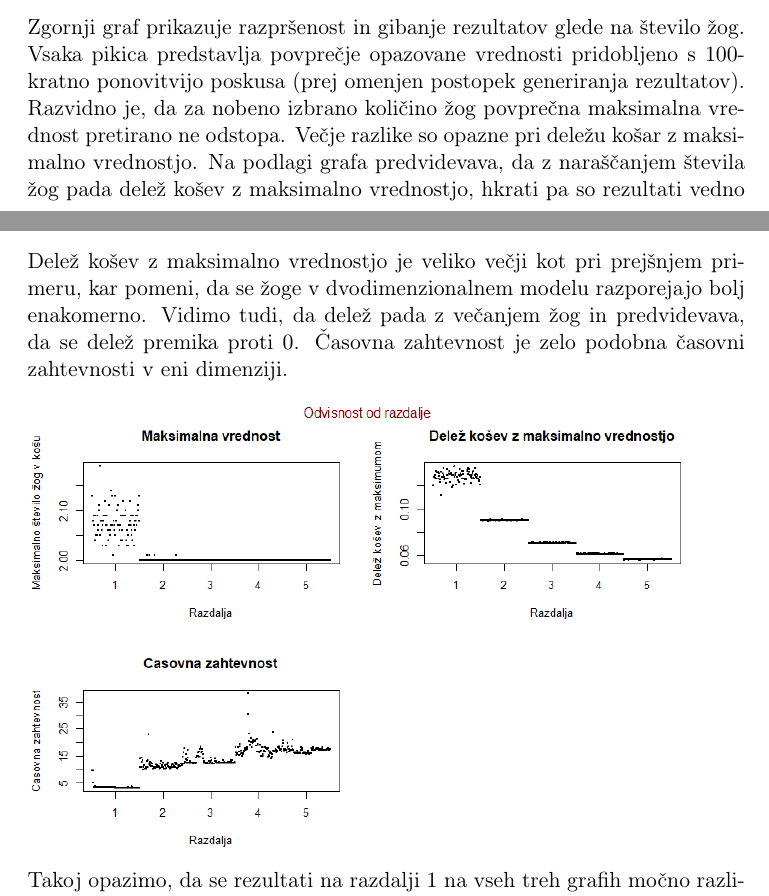
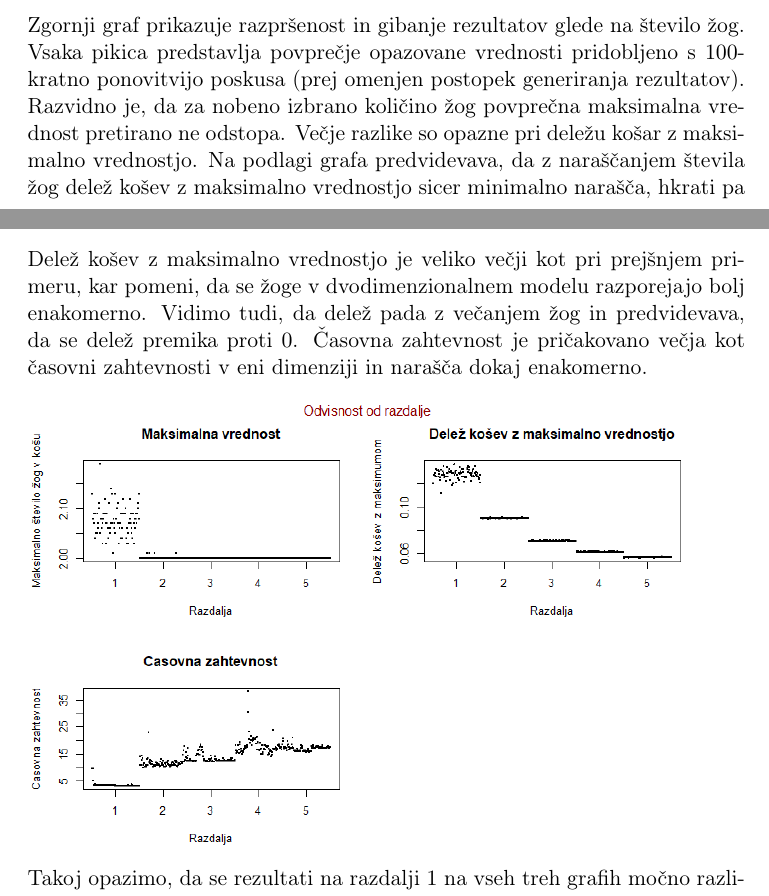
Before and after one commit to MasaOrelj/The-power-of-adjacent-choices, a LaTeX document (porocilo/porocilo.tex): two parts of pages 5 and 8 of 9, joined at a grey line, cut so that both start at the same text. Compiled offline with pdfLaTeX.

Commit message:
popravljen graf

```diff
--- a/porocilo/porocilo.tex
+++ b/porocilo/porocilo.tex
@@ -128,12 +128,12 @@ Na podlagi desnega grafa predvidevava, da bo povprečna maksimalna vrednost, pri
 \bigbreak
 
 
-\includegraphics[width=12cm, height=8cm]{dim1_glede_na_stevilo_zog1.png}
+\includegraphics[width=12cm, height=8cm]{dim1_glede_na_stevilo_zog2.png}
 
 Zgornji graf prikazuje razpršenost in gibanje rezultatov glede na število žog. Vsaka pikica predstavlja povprečje opazovane vrednosti pridobljeno s $100$-kratno ponovitvijo poskusa (prej omenjen postopek generiranja rezultatov).
-Razvidno je, da za nobeno izbrano količino žog povprečna maksimalna vrednost pretirano ne odstopa. Večje razlike so opazne pri deležu košar z maksimalno vrednostjo. Na podlagi grafa predvidevava, da z naraščanjem števila žog pada delež košev z maksimalno vrednostjo,
-hkrati pa so rezultati vedno bolj razpršeni (imajo večji odklon).
-Časovna zahtevnost dokaj enakomerno narašča, na vsakih novih 10000 žog se poveča za približno 2,4 sekunde, pri tem pa se razpršenost le minimalno spreminja.
+Razvidno je, da za nobeno izbrano količino žog povprečna maksimalna vrednost pretirano ne odstopa. Večje razlike so opazne pri deležu košar z maksimalno vrednostjo. Na podlagi grafa predvidevava, da z naraščanjem števila žog delež košev z maksimalno vrednostjo sicer minimalno narašča, hkrati pa se konstantno giba blizu ničle.
+
+Časovna zahtevnost dokaj enakomerno narašča, na vsakih novih 10000 žog se poveča za približno 1,8 sekunde, pri tem pa se razpršenost le minimalno spreminja.
 \bigbreak
 
 
@@ -164,7 +164,7 @@ medtem ko se je v prejšnem primeru povečal le za $+2$.
 
 Delež košev z maksimalno vrednostjo je veliko večji kot pri prejšnjem primeru, kar pomeni,
 da se žoge v dvodimenzionalnem modelu razporejajo bolj enakomerno. Vidimo tudi, da
-delež pada z večanjem žog in predvidevava, da se delež premika proti $0$. Časovna zahtevnost je zelo podobna časovni zahtevnosti v eni dimenziji.
+delež pada z večanjem žog in predvidevava, da se delež premika proti $0$. Časovna zahtevnost je pričakovano večja kot časovni zahtevnosti v eni dimenziji in narašča dokaj enakomerno.
 
 \bigbreak
 \includegraphics[width=12cm, height= 8cm]{dim2_glede_na_razdaljo1.png}
```
Also changed, not shown: porocilo/dim1_glede_na_razdaljo2.png (added), porocilo/dim1_glede_na_stevilo_zog2.png (added), porocilo/porocilo.pdf, 4 other files.
